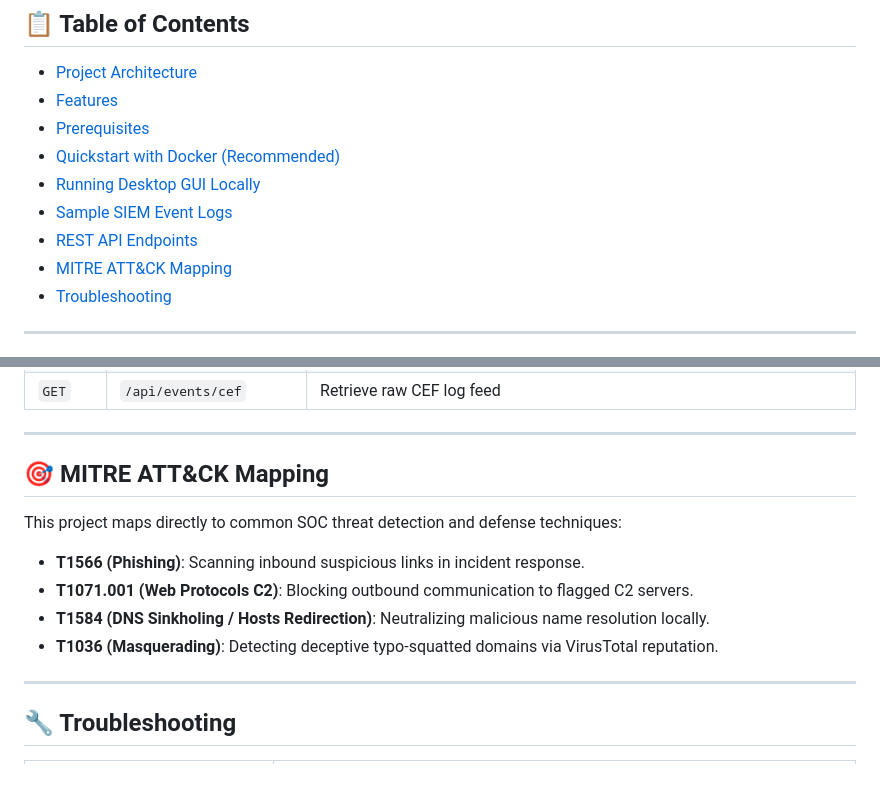
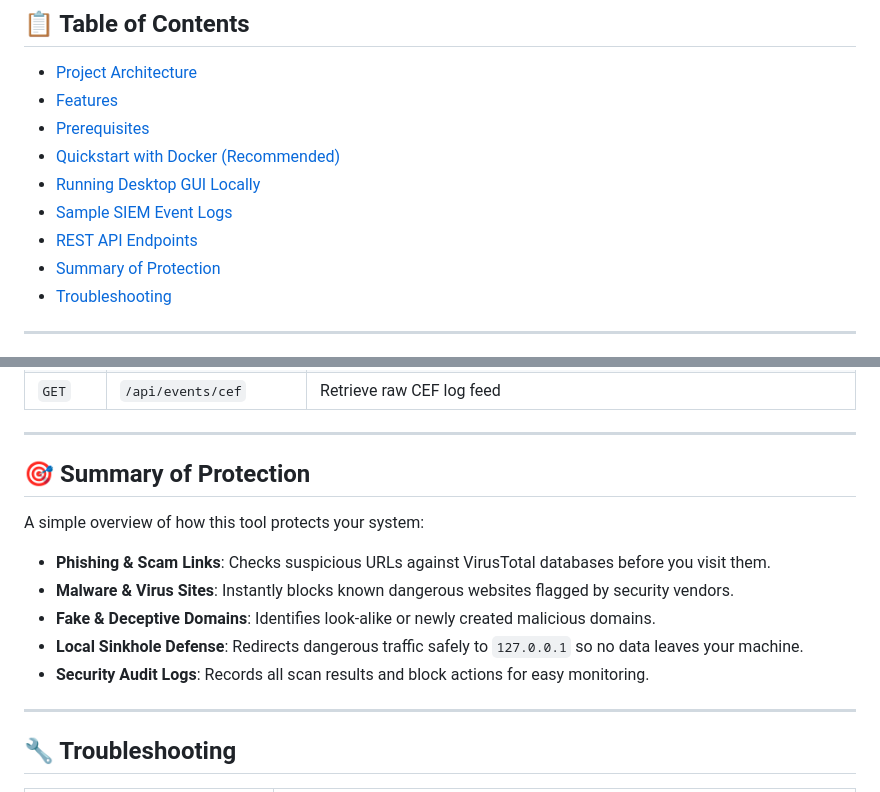
Before and after one commit to XNOMOUS-OPS/malicious-website-blocker, a Markdown page: README.md, 2 parts joined by grey strips. Drawn GitHub-style.

Commit message:
Simplify protection summary in README

```diff
--- a/README.md
+++ b/README.md
@@ -15,7 +15,7 @@ Supports both **Docker container deployment** (with Web SOC Dashboard & REST API
 - [Running Desktop GUI Locally](#-running-desktop-gui-locally)
 - [Sample SIEM Event Logs](#-sample-siem-event-logs)
 - [REST API Endpoints](#-rest-api-endpoints)
-- [MITRE ATT&CK Mapping](#-mitre-attck-mapping)
+- [Summary of Protection](#-summary-of-protection)
 - [Troubleshooting](#-troubleshooting)
 
 ---
@@ -192,14 +192,15 @@ CEF:0|SecOpsLab|MaliciousWebsiteBlocker|1.2|THREAT_DETECTED|Malicious domain det
 
 ---
 
-## 🎯 MITRE ATT&CK Mapping
+## 🎯 Summary of Protection
 
-This project maps directly to common SOC threat detection and defense techniques:
+A simple overview of how this tool protects your system:
 
-- **T1566 (Phishing)**: Scanning inbound suspicious links in incident response.
-- **T1071.001 (Web Protocols C2)**: Blocking outbound communication to flagged C2 servers.
-- **T1584 (DNS Sinkholing / Hosts Redirection)**: Neutralizing malicious name resolution locally.
-- **T1036 (Masquerading)**: Detecting deceptive typo-squatted domains via VirusTotal reputation.
+- **Phishing & Scam Links**: Checks suspicious URLs against VirusTotal databases before you visit them.
+- **Malware & Virus Sites**: Instantly blocks known dangerous websites flagged by security vendors.
+- **Fake & Deceptive Domains**: Identifies look-alike or newly created malicious domains.
+- **Local Sinkhole Defense**: Redirects dangerous traffic safely to `127.0.0.1` so no data leaves your machine.
+- **Security Audit Logs**: Records all scan results and block actions for easy monitoring.
 
 ---
 
```
